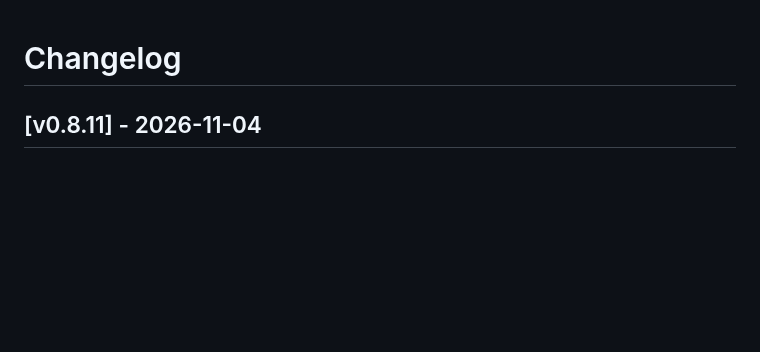
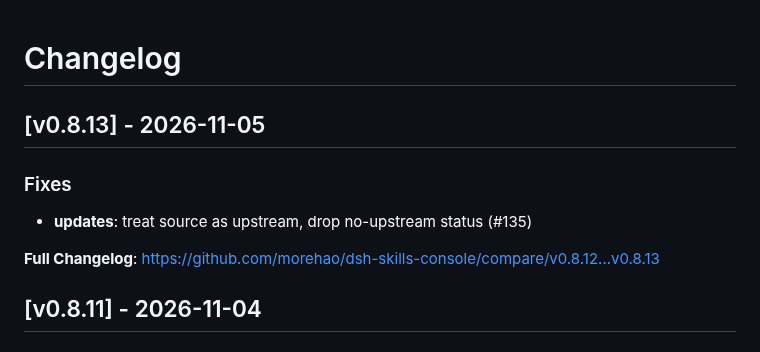
Before and after one commit to morehao/dsh-skills-console, a Markdown page: CHANGELOG.md, the part around the change. Drawn GitHub-style; blank space fills up the shorter version.

Commit message:
docs(changelog): record v0.8.13 (#137)

```diff
--- a/CHANGELOG.md
+++ b/CHANGELOG.md
@@ -1,4 +1,12 @@
 # Changelog
+
+## [v0.8.13] - 2026-11-05
+
+### Fixes
+
+- **updates**: treat source as upstream, drop no-upstream status (#135)
+
+**Full Changelog**: https://github.com/morehao/dsh-skills-console/compare/v0.8.12...v0.8.13
 
 ## [v0.8.11] - 2026-11-04
 
```
